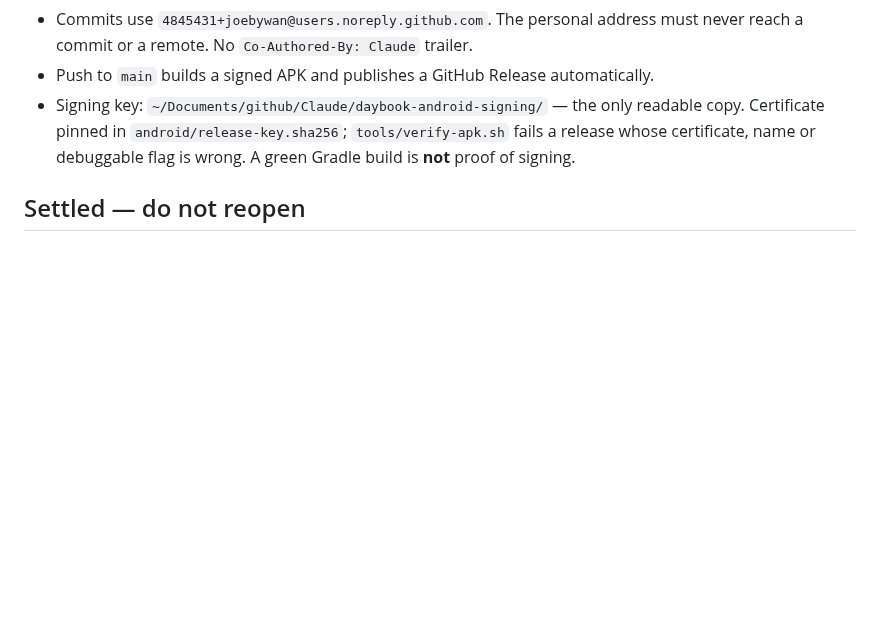
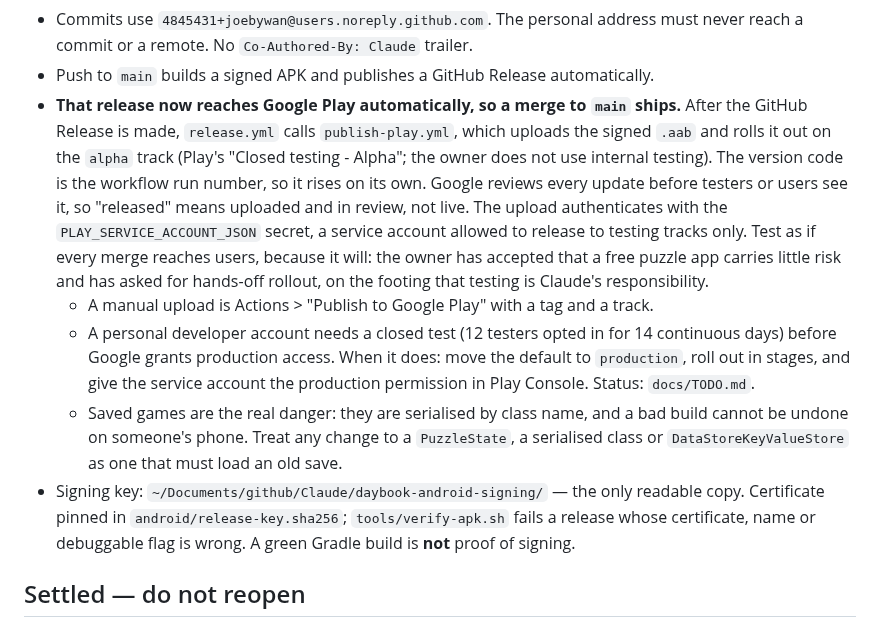
Before and after one commit to joebywan/daybook, a Markdown page: CLAUDE.md, the part around the change. Drawn GitHub-style; blank space fills up the shorter version.

Commit message:
CLAUDE.md: a merge to main now reaches Google Play automatically
Records the release path to the closed track, what review means for "released", the service account's
scope, the route to production, and that saved games are the real risk of a bad build.

```diff
--- a/CLAUDE.md
+++ b/CLAUDE.md
@@ -437,6 +437,22 @@ assertion loose enough to survive the bug is the same thing wearing a number.
 - Commits use `4845431+joebywan@users.noreply.github.com`. The personal address must never reach
   a commit or a remote. No `Co-Authored-By: Claude` trailer.
 - Push to `main` builds a signed APK and publishes a GitHub Release automatically.
+- **That release now reaches Google Play automatically, so a merge to `main` ships.** After the GitHub
+  Release is made, `release.yml` calls `publish-play.yml`, which uploads the signed `.aab` and rolls it
+  out on the `alpha` track (Play's "Closed testing - Alpha"; the owner does not use internal testing).
+  The version code is the workflow run number, so it rises on its own. Google reviews every update
+  before testers or users see it, so "released" means uploaded and in review, not live. The upload
+  authenticates with the `PLAY_SERVICE_ACCOUNT_JSON` secret, a service account allowed to release to
+  testing tracks only. Test as if every merge reaches users, because it will: the owner has accepted
+  that a free puzzle app carries little risk and has asked for hands-off rollout, on the footing that
+  testing is Claude's responsibility.
+  - A manual upload is Actions > "Publish to Google Play" with a tag and a track.
+  - A personal developer account needs a closed test (12 testers opted in for 14 continuous days) before
+    Google grants production access. When it does: move the default to `production`, roll out in stages,
+    and give the service account the production permission in Play Console. Status: `docs/TODO.md`.
+  - Saved games are the real danger: they are serialised by class name, and a bad build cannot be undone
+    on someone's phone. Treat any change to a `PuzzleState`, a serialised class or `DataStoreKeyValueStore`
+    as one that must load an old save.
 - Signing key: `~/Documents/github/Claude/daybook-android-signing/` — the only readable copy.
   Certificate pinned in `android/release-key.sha256`; `tools/verify-apk.sh` fails a release whose
   certificate, name or debuggable flag is wrong. A green Gradle build is **not** proof of signing.
```
